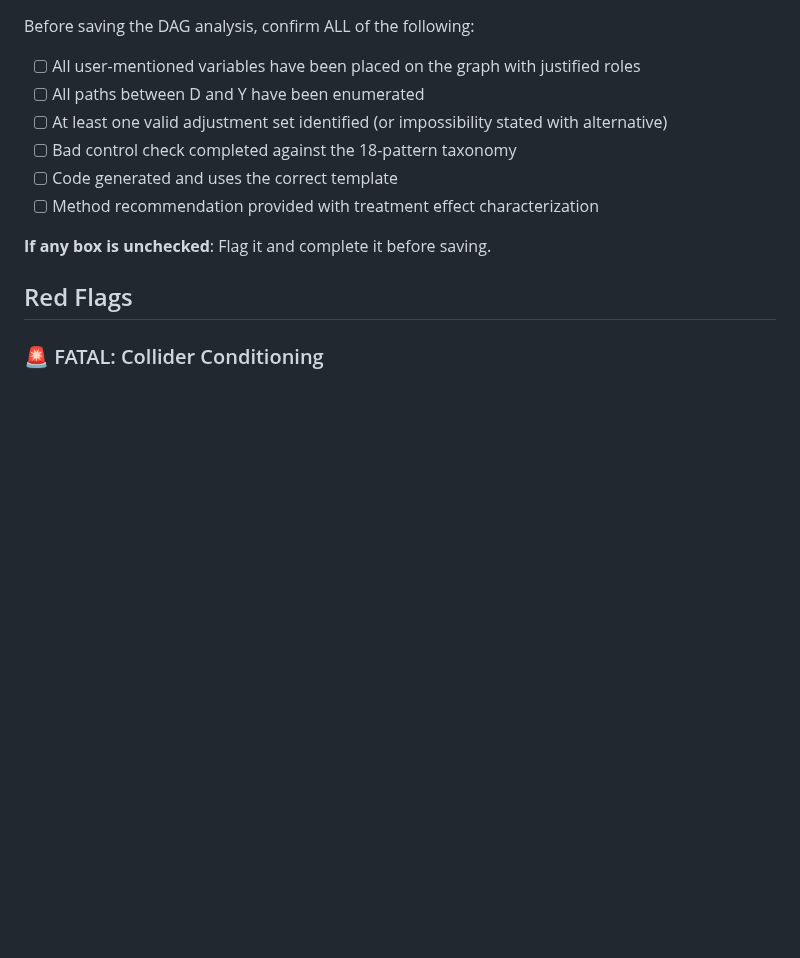
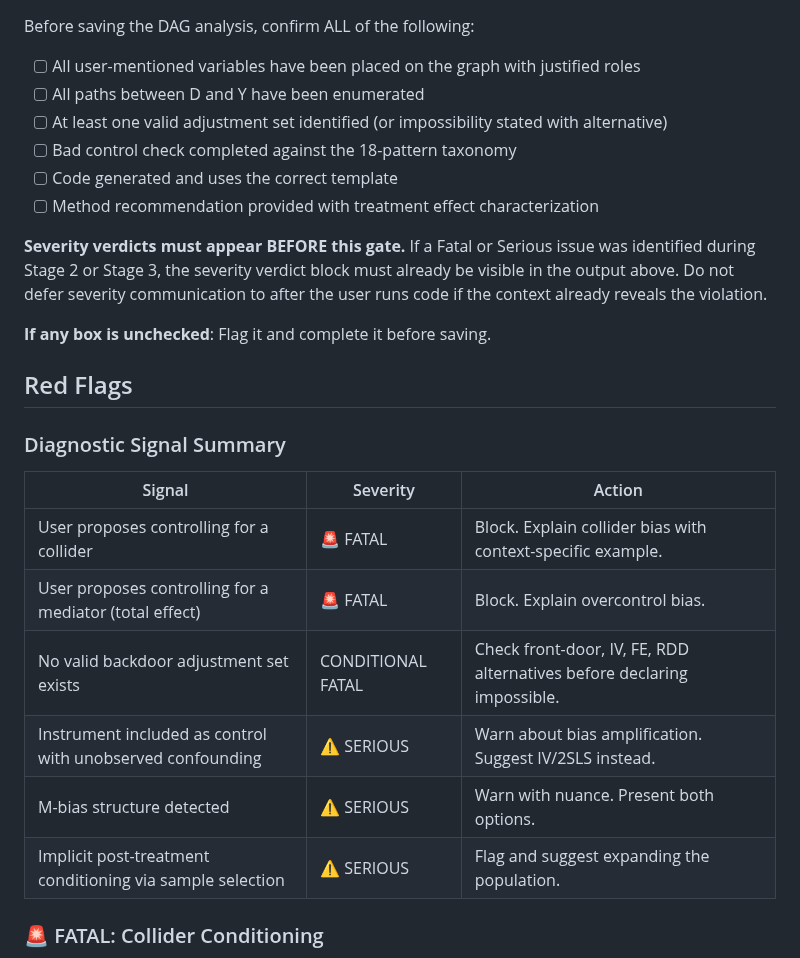
Before and after one commit to RobsonTigre/everyday-causal-skills, a Markdown page: skills/causal-dag/SKILL.md, the part around one of its changes. Drawn GitHub-style; blank space fills up the shorter version.

```diff
--- a/skills/causal-dag/SKILL.md
+++ b/skills/causal-dag/SKILL.md
@@ -185,9 +187,22 @@ Before saving the DAG analysis, confirm ALL of the following:
 - [ ] Code generated and uses the correct template
 - [ ] Method recommendation provided with treatment effect characterization
 
+**Severity verdicts must appear BEFORE this gate.** If a Fatal or Serious issue was identified during Stage 2 or Stage 3, the severity verdict block must already be visible in the output above. Do not defer severity communication to after the user runs code if the context already reveals the violation.
+
 **If any box is unchecked**: Flag it and complete it before saving.
 
 ## Red Flags
+
+### Diagnostic Signal Summary
+
+| Signal | Severity | Action |
+|---|---|---|
+| User proposes controlling for a collider | 🚨 FATAL | Block. Explain collider bias with context-specific example. |
+| User proposes controlling for a mediator (total effect) | 🚨 FATAL | Block. Explain overcontrol bias. |
+| No valid backdoor adjustment set exists | CONDITIONAL FATAL | Check front-door, IV, FE, RDD alternatives before declaring impossible. |
+| Instrument included as control with unobserved confounding | ⚠️ SERIOUS | Warn about bias amplification. Suggest IV/2SLS instead. |
+| M-bias structure detected | ⚠️ SERIOUS | Warn with nuance. Present both options. |
+| Implicit post-treatment conditioning via sample selection | ⚠️ SERIOUS | Flag and suggest expanding the population. |
 
 ### 🚨 FATAL: Collider Conditioning
 
```
Also changed, not shown: other parts of skills/causal-dag/SKILL.md (+31 -0 lines).
